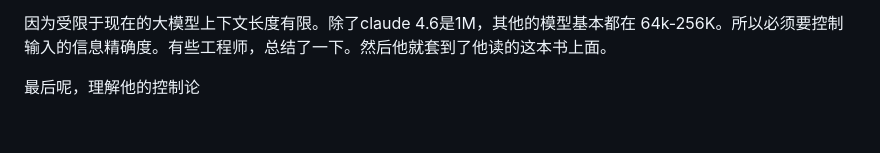
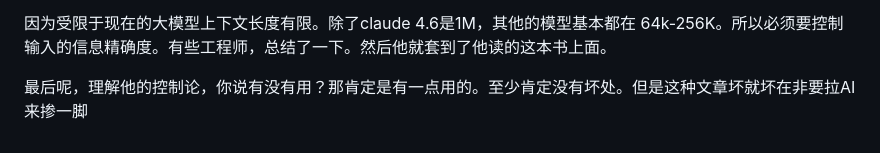
Before and after one commit to YouYouYouYouChe/Documents, a Markdown page: BES/test.md, the part around the change. GitHub-like rendering.

Commit message:
vault backup: 2026-04-17 14:14:42

```diff
--- a/BES/test.md
+++ b/BES/test.md
@@ -53,4 +53,4 @@ BES 各个模块
 
 因为受限于现在的大模型上下文长度有限。除了claude 4.6是1M，其他的模型基本都在 64k-256K。所以必须要控制输入的信息精确度。有些工程师，总结了一下。然后他就套到了他读的这本书上面。
 
-最后呢，理解他的控制论
+最后呢，理解他的控制论，你说有没有用？那肯定是有一点用的。至少肯定没有坏处。但是这种文章坏就坏在非要拉AI来掺一脚
```
